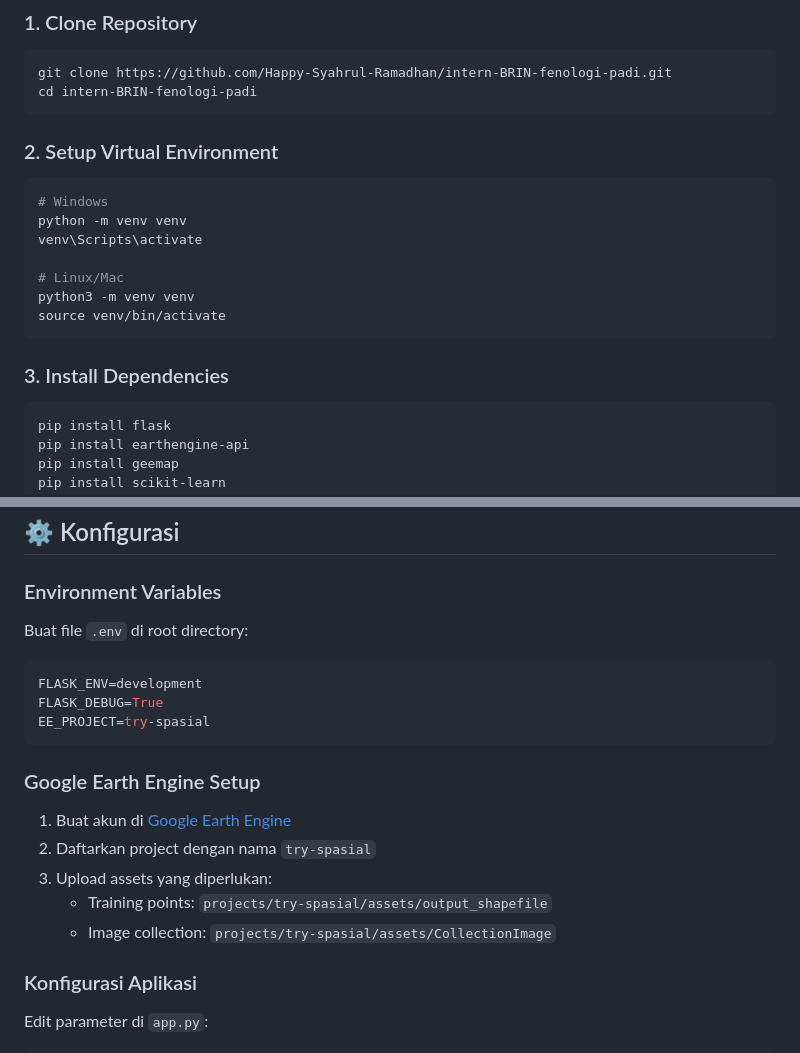
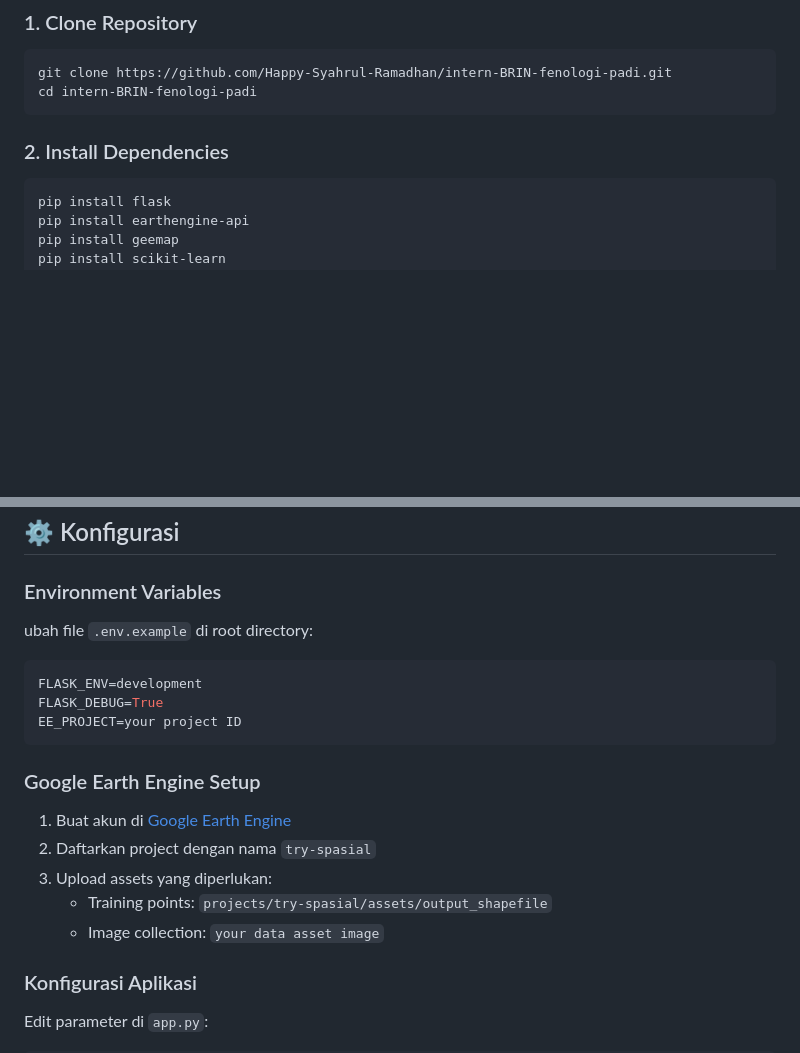
Before and after one commit to Happy-Syahrul-Ramadhan/BRIN-Fenologi-Padi, a Markdown page: README.md, 2 parts joined by grey strips. Drawn GitHub-style; blank space fills up the shorter version.

````diff
--- a/README.md
+++ b/README.md
@@ -86,18 +86,8 @@ git clone https://github.com/Happy-Syahrul-Ramadhan/intern-BRIN-fenologi-padi.gi
 cd intern-BRIN-fenologi-padi
 ```
 
-### 2. Setup Virtual Environment
-```bash
-# Windows
-python -m venv venv
-venv\Scripts\activate
 
-# Linux/Mac
-python3 -m venv venv
-source venv/bin/activate
-```
-
-### 3. Install Dependencies
+### 2. Install Dependencies
 ```bash
 pip install flask
 pip install earthengine-api
@@ -115,11 +105,12 @@ earthengine authenticate
 ## ⚙️ Konfigurasi
 
 ### Environment Variables
-Buat file `.env` di root directory:
+
+ubah file `.env.example` di root directory:
 ```env
 FLASK_ENV=development
 FLASK_DEBUG=True
-EE_PROJECT=try-spasial
+EE_PROJECT=your project ID
 ```
 
 ### Google Earth Engine Setup
@@ -127,7 +118,7 @@ EE_PROJECT=try-spasial
 2. Daftarkan project dengan nama `try-spasial`
 3. Upload assets yang diperlukan:
    - Training points: `projects/try-spasial/assets/output_shapefile`
-   - Image collection: `projects/try-spasial/assets/CollectionImage`
+   - Image collection: `your data asset image`
 
 ### Konfigurasi Aplikasi
 Edit parameter di `app.py`:
````
